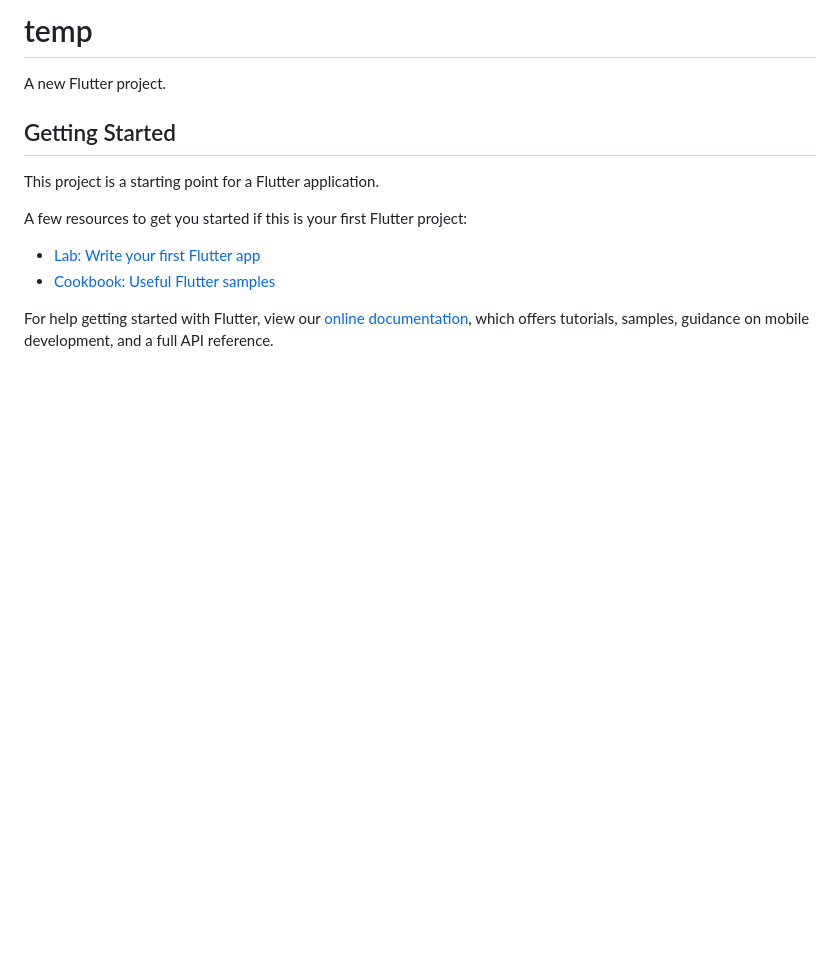
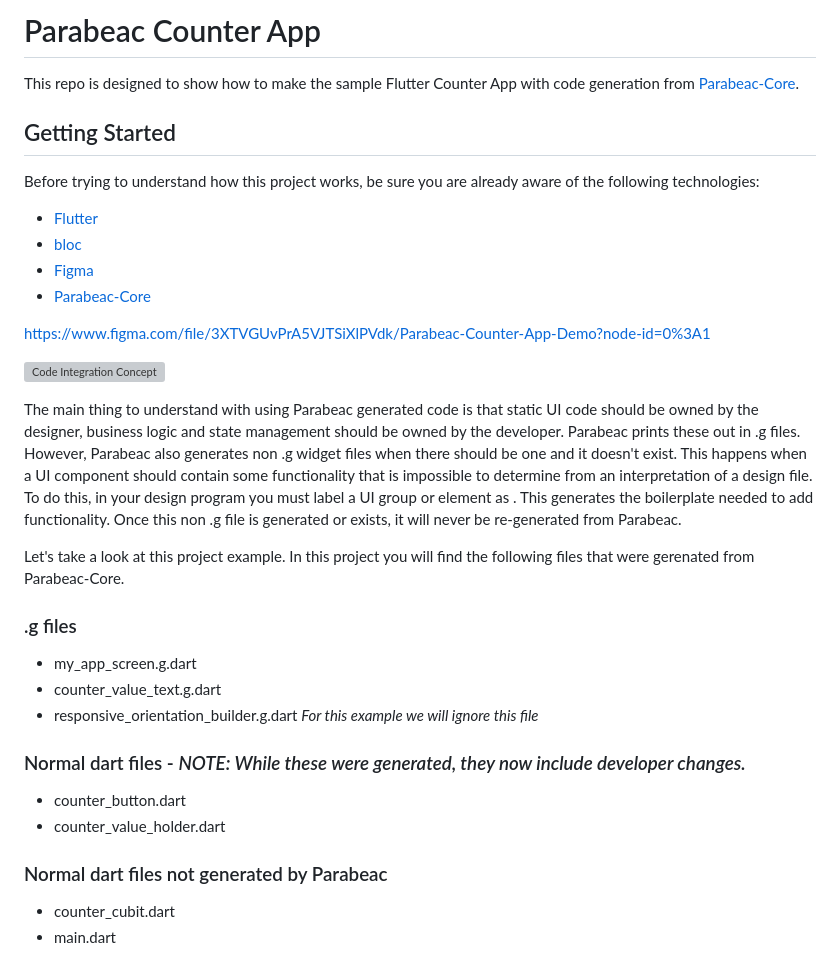
Before and after one commit to Parabeac/parabeac_generated_counter_app, a Markdown page: README.md, the part around the change. Drawn GitHub-style; blank space fills up the shorter version; grey boxes are pictures that could not be loaded.

Commit message:
Updated README, Added CounterCubit Comments

```diff
--- a/README.md
+++ b/README.md
@@ -1,16 +1,30 @@
-# temp
+# Parabeac Counter App
 
-A new Flutter project.
+This repo is designed to show how to make the sample Flutter Counter App with code generation from [Parabeac-Core](https://github.com/Parabeac/Parabeac-Core).
 
 ## Getting Started
 
-This project is a starting point for a Flutter application.
+Before trying to understand how this project works, be sure you are already aware of the following technologies:
+* [Flutter](https://flutter.dev)
+* [bloc](https://pub.dev/packages/flutter_bloc)
+* [Figma](https://www.figma.com)
+* [Parabeac-Core](https://github.com/Parabeac/Parabeac-Core)
 
-A few resources to get you started if this is your first Flutter project:
+https://www.figma.com/file/3XTVGUvPrA5VJTSiXlPVdk/Parabeac-Counter-App-Demo?node-id=0%3A1
 
-- [Lab: Write your first Flutter app](https://flutter.dev/docs/get-started/codelab)
-- [Cookbook: Useful Flutter samples](https://flutter.dev/docs/cookbook)
+![Code Integration Concept](https://github.com/parabeac/parabeac-generated-counter-app/blob/main/code_integration_concept.jpeg?raw=true)
 
-For help getting started with Flutter, view our
-[online documentation](https://flutter.dev/docs), which offers tutorials,
-samples, guidance on mobile development, and a full API reference.
+The main thing to understand with using Parabeac generated code is that static UI code should be owned by the designer, business logic and state management should be owned by the developer. Parabeac prints these out in .g files. However, Parabeac also generates non .g widget files when there should be one and it doesn't exist. This happens when a UI component should contain some functionality that is impossible to determine from an interpretation of a design file. To do this, in your design program you must label a UI group or element as <custom>. This generates the boilerplate needed to add functionality. Once this non .g file is generated or exists, it will never be re-generated from Parabeac.
+
+Let's take a look at this project example. In this project you will find the following files that were gerenated from Parabeac-Core.
+### .g files
+* my_app_screen.g.dart
+* counter_value_text.g.dart
+* responsive_orientation_builder.g.dart *For this example we will ignore this file*
+### Normal dart files - *NOTE: While these were generated, they now include developer changes.*
+* counter_button.dart
+* counter_value_holder.dart
+
+### Normal dart files not generated by Parabeac
+* counter_cubit.dart
+* main.dart
```
Also changed, not shown: code_integration_concept.jpeg (added), 1 other file.
